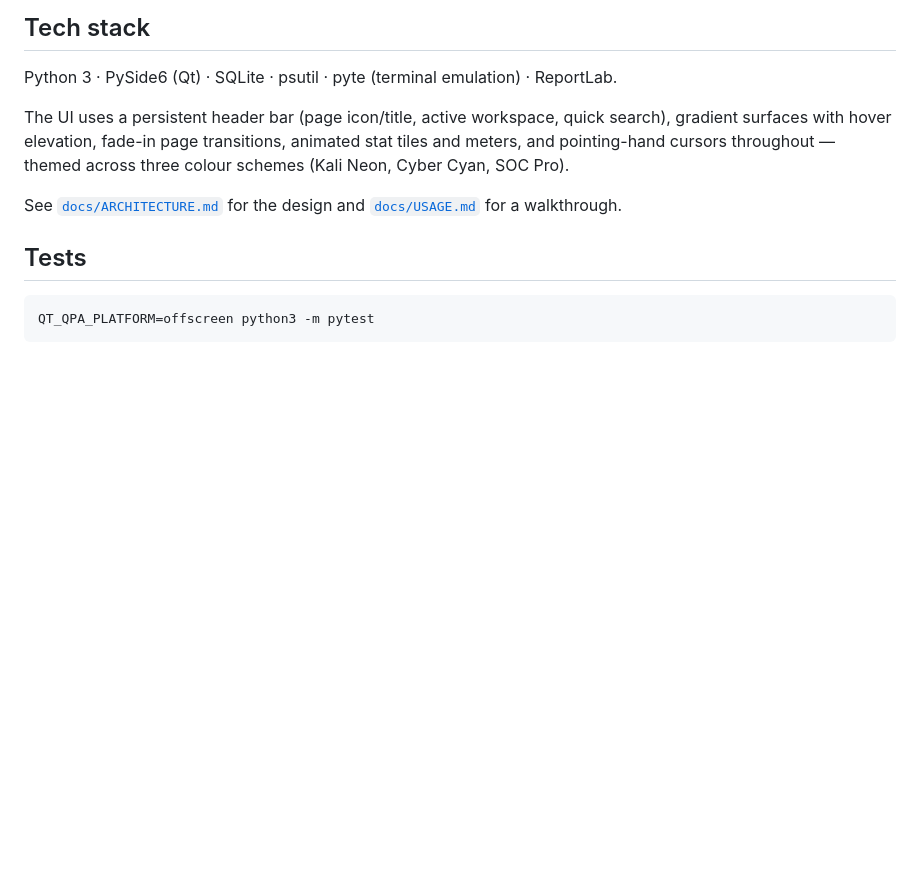
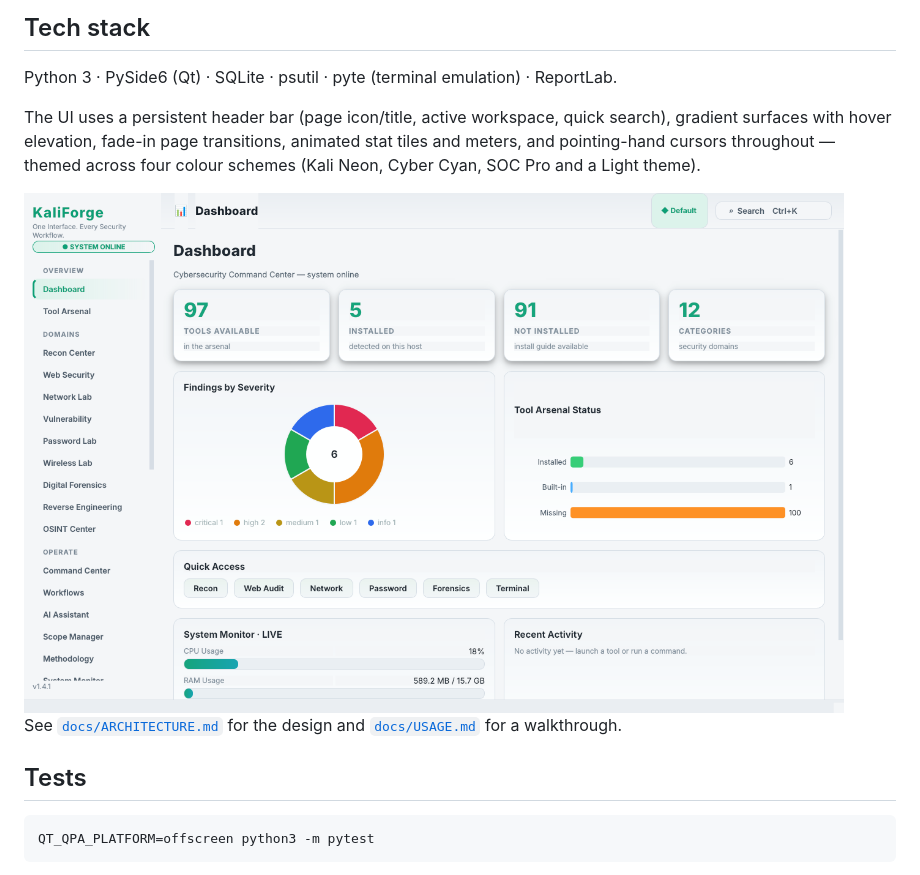
Before and after one commit to dipro20debnath/KaliForge, a Markdown page: README.md, the part around the change. Drawn GitHub-style; pictures changed too: docs/screenshots/28-light-theme.png (added); blank space fills up the shorter version.

```diff
--- a/README.md
+++ b/README.md
@@ -169,7 +169,9 @@ Python 3 · PySide6 (Qt) · SQLite · psutil · pyte (terminal emulation) · Rep
 The UI uses a persistent header bar (page icon/title, active workspace, quick
 search), gradient surfaces with hover elevation, fade-in page transitions,
 animated stat tiles and meters, and pointing-hand cursors throughout — themed
-across three colour schemes (Kali Neon, Cyber Cyan, SOC Pro).
+across four colour schemes (Kali Neon, Cyber Cyan, SOC Pro and a Light theme).
+
+<img src="docs/screenshots/28-light-theme.png" alt="KaliForge light theme" width="820">
 
 See [`docs/ARCHITECTURE.md`](docs/ARCHITECTURE.md) for the design and
 [`docs/USAGE.md`](docs/USAGE.md) for a walkthrough.
```
Also changed, not shown: CHANGELOG.md (+9 -0 lines), 9 other files.
